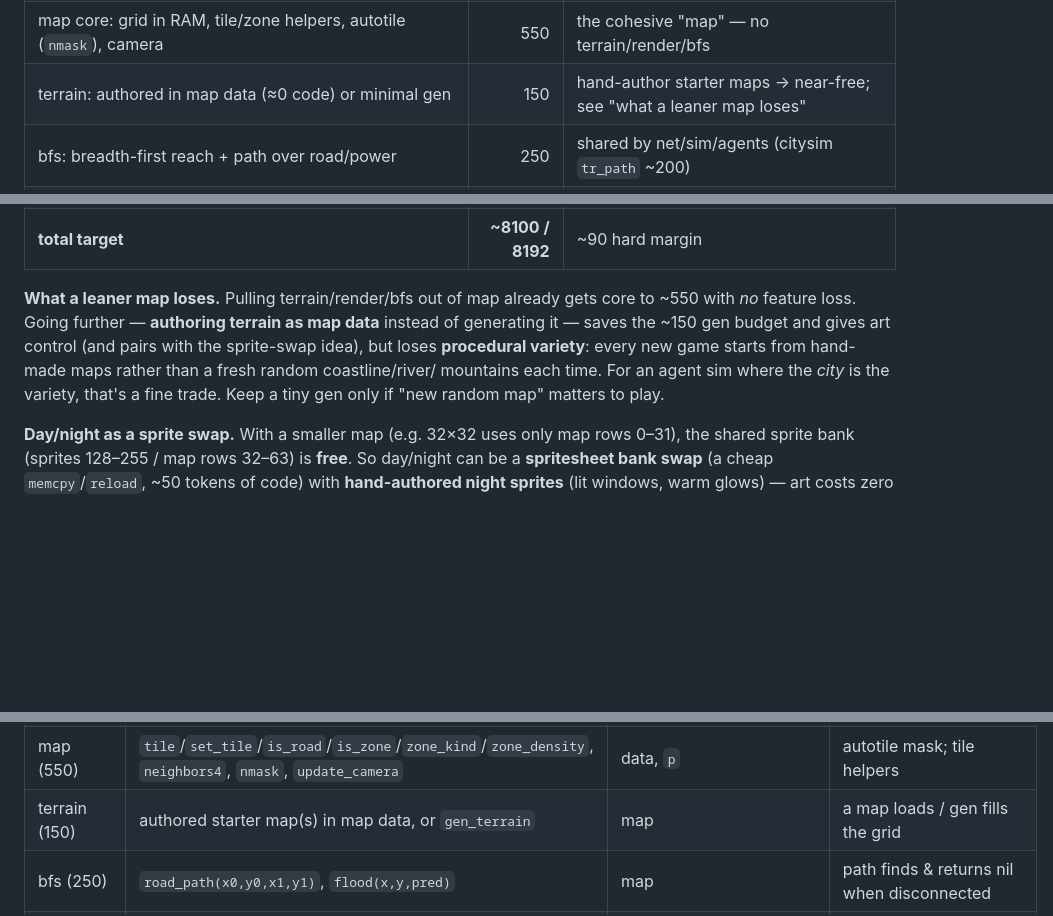
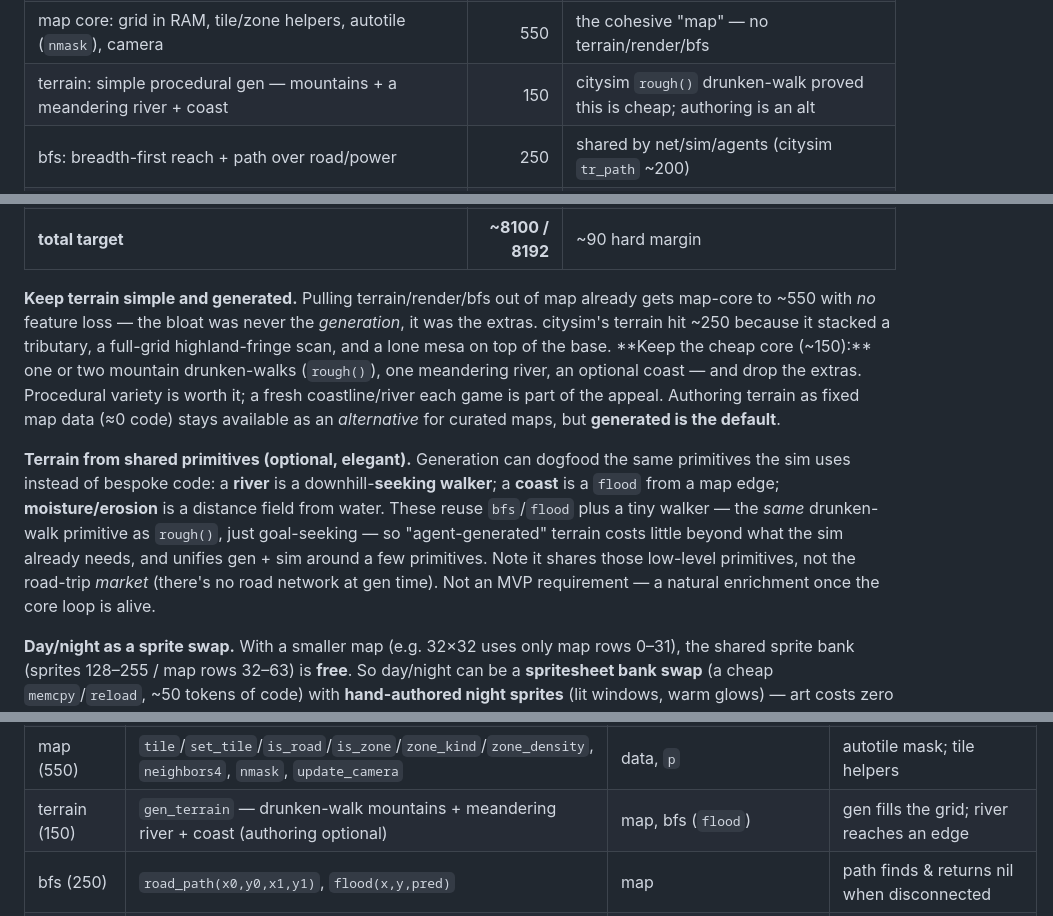
Before and after one commit to drachis/carts, a Markdown page: proj/citysim2/DESIGN.md, 3 parts joined by grey strips. GitHub-like rendering; blank space fills up the shorter version.

Commit message:
citysim2: keep simple generated terrain as default; agent-gen option
Terrain stays procedural by default (~150, grounded in citysim's rough()
drunken-walk) rather than authored. Clarified the bloat was the extras
(tributary, highland-fringe grid scan, lone mesa), not the base generation —
keep mountains + one river + optional coast, drop the rest. Authoring remains
an alternative for curated maps.

Added the agent/primitive-based generation option: river = downhill-seeking
walker, coast = flood from edge, moisture = distance field — reusing bfs/flood
and the same walker primitive as rough(), dogfooding the sim's primitives. Noted
it shares low-level primitives, not the road-trip market (no roads at gen time);
optional enrichment, not MVP.

Co-Authored-By: Claude Opus 4.8 <noreply@anthropic.com>

```diff
--- a/proj/citysim2/DESIGN.md
+++ b/proj/citysim2/DESIGN.md
@@ -148,7 +148,7 @@ from before. If a system runs over, iterate it down rather than spending reserve
 | params                  |  150 | all tuning constants                                 |
 | data: `res` + tile metadata (shared sim↔ui) |  100 | resource id→name/colour/channel; drives matching AND labels |
 | map core: grid in RAM, tile/zone helpers, autotile (`nmask`), camera | 550 | the cohesive "map" — no terrain/render/bfs |
-| terrain: authored in map data (≈0 code) or minimal gen | 150 | hand-author starter maps → near-free; see "what a leaner map loses" |
+| terrain: simple procedural gen — mountains + a meandering river + coast | 150 | citysim `rough()` drunken-walk proved this is cheap; authoring is an alt |
 | bfs: breadth-first reach + path over road/power | 250 | shared by net/sim/agents (citysim `tr_path` ~200) |
 | net: road **+ power** component labels + per-component offer index | 500 | power is just another channel |
 | **sim core: broadcast→offer→match→contract, grow/decay, power & money as resources** | **1800** | the heart — the freed budget lives here |
@@ -167,13 +167,26 @@ from before. If a system runs over, iterate it down rather than spending reserve
 | **reserve (~10%)**             | **~820** | polish + contingency; iterate systems down if over |
 | **total target**               | **~8100 / 8192** | ~90 hard margin                              |
 
-**What a leaner map loses.** Pulling terrain/render/bfs out of map already gets
-core to ~550 with *no* feature loss. Going further — **authoring terrain as map
-data** instead of generating it — saves the ~150 gen budget and gives art control
-(and pairs with the sprite-swap idea), but loses **procedural variety**: every
-new game starts from hand-made maps rather than a fresh random coastline/river/
-mountains each time. For an agent sim where the *city* is the variety, that's a
-fine trade. Keep a tiny gen only if "new random map" matters to play.
+**Keep terrain simple and generated.** Pulling terrain/render/bfs out of map
+already gets map-core to ~550 with *no* feature loss — the bloat was never the
+*generation*, it was the extras. citysim's terrain hit ~250 because it stacked a
+tributary, a full-grid highland-fringe scan, and a lone mesa on top of the base.
+**Keep the cheap core (~150):** one or two mountain drunken-walks (`rough()`),
+one meandering river, an optional coast — and drop the extras. Procedural variety
+is worth it; a fresh coastline/river each game is part of the appeal. Authoring
+terrain as fixed map data (≈0 code) stays available as an *alternative* for
+curated maps, but **generated is the default**.
+
+**Terrain from shared primitives (optional, elegant).** Generation can dogfood
+the same primitives the sim uses instead of bespoke code: a **river** is a
+downhill-**seeking walker**; a **coast** is a `flood` from a map edge;
+**moisture/erosion** is a distance field from water. These reuse `bfs`/`flood`
+plus a tiny walker — the *same* drunken-walk primitive as `rough()`, just
+goal-seeking — so "agent-generated" terrain costs little beyond what the sim
+already needs, and unifies gen + sim around a few primitives. Note it shares
+those low-level primitives, not the road-trip *market* (there's no road network
+at gen time). Not an MVP requirement — a natural enrichment once the core loop
+is alive.
 
 **Day/night as a sprite swap.** With a smaller map (e.g. 32×32 uses only map rows
 0–31), the shared sprite bank (sprites 128–255 / map rows 32–63) is **free**. So
@@ -292,7 +305,7 @@ can call it.
 | params (150) | `p`, `cost` | — | keys present |
 | data (100) | `res` (id→name/colour/channel), tile-class table | — | lookups correct |
 | map (550) | `tile`/`set_tile`/`is_road`/`is_zone`/`zone_kind`/`zone_density`, `neighbors4`, `nmask`, `update_camera` | data, `p` | autotile mask; tile helpers |
-| terrain (150) | authored starter map(s) in map data, or `gen_terrain` | map | a map loads / gen fills the grid |
+| terrain (150) | `gen_terrain` — drunken-walk mountains + meandering river + coast (authoring optional) | map, bfs (`flood`) | gen fills the grid; river reaches an edge |
 | bfs (250) | `road_path(x0,y0,x1,y1)`, `flood(x,y,pred)` | map | path finds & returns nil when disconnected |
 | net (500) | `update_net`, `reach_offers(x,y,res)`, `powered(x,y)`, `rcomp` | map, bfs, `p` | reachable suppliers + power reach correct on a hand map |
 | **sim (1800)** | `update_sim`, `need`/`offer`/`ctr`, `demand`, `pop`, `jobs`, `tile_info(x,y)` | net, map, agents, data, `p` | labor↔jobs contract forms; unmet need decays; power gates growth |
```
